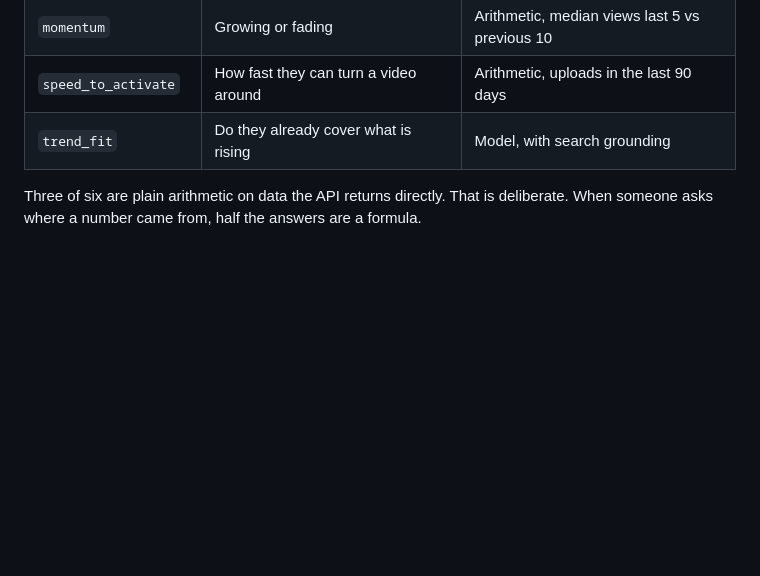
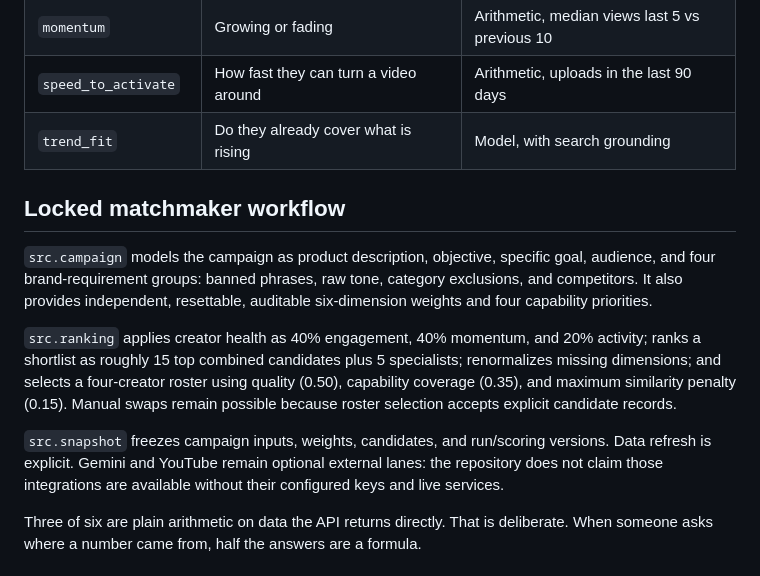
Before and after one commit to Khushboo-Mishra/creator-matchmaker, a Markdown page: README.md, the part around the change. Drawn GitHub-style; blank space fills up the shorter version.

Commit message:
Document locked matchmaker workflow and integration limits

```diff
--- a/README.md
+++ b/README.md
@@ -27,6 +27,25 @@ Everything else in this repo follows from that.
 | `momentum` | Growing or fading | Arithmetic, median views last 5 vs previous 10 |
 | `speed_to_activate` | How fast they can turn a video around | Arithmetic, uploads in the last 90 days |
 | `trend_fit` | Do they already cover what is rising | Model, with search grounding |
+
+## Locked matchmaker workflow
+
+`src.campaign` models the campaign as product description, objective, specific
+goal, audience, and four brand-requirement groups: banned phrases, raw tone,
+category exclusions, and competitors. It also provides independent,
+resettable, auditable six-dimension weights and four capability priorities.
+
+`src.ranking` applies creator health as 40% engagement, 40% momentum, and 20%
+activity; ranks a shortlist as roughly 15 top combined candidates plus 5
+specialists; renormalizes missing dimensions; and selects a four-creator roster
+using quality (0.50), capability coverage (0.35), and maximum similarity penalty
+(0.15). Manual swaps remain possible because roster selection accepts explicit
+candidate records.
+
+`src.snapshot` freezes campaign inputs, weights, candidates, and run/scoring
+versions. Data refresh is explicit. Gemini and YouTube remain optional external
+lanes: the repository does not claim those integrations are available without
+their configured keys and live services.
 
 Three of six are plain arithmetic on data the API returns directly. That is deliberate.
 When someone asks where a number came from, half the answers are a formula.
```
